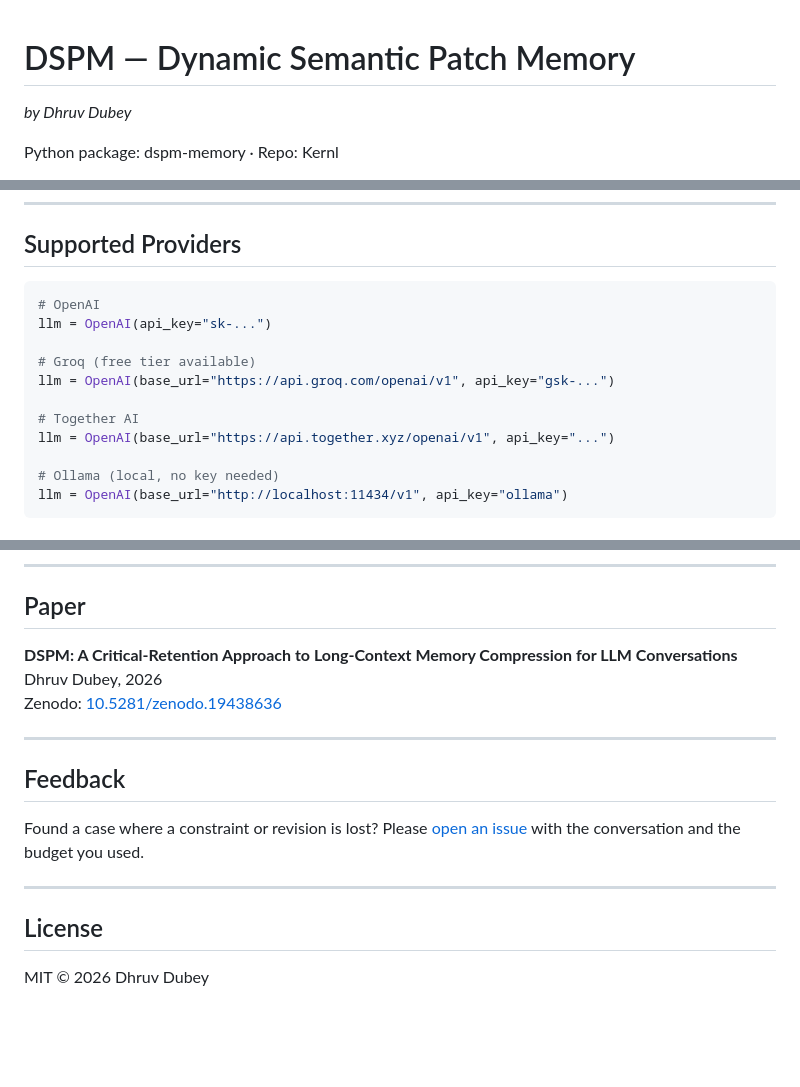
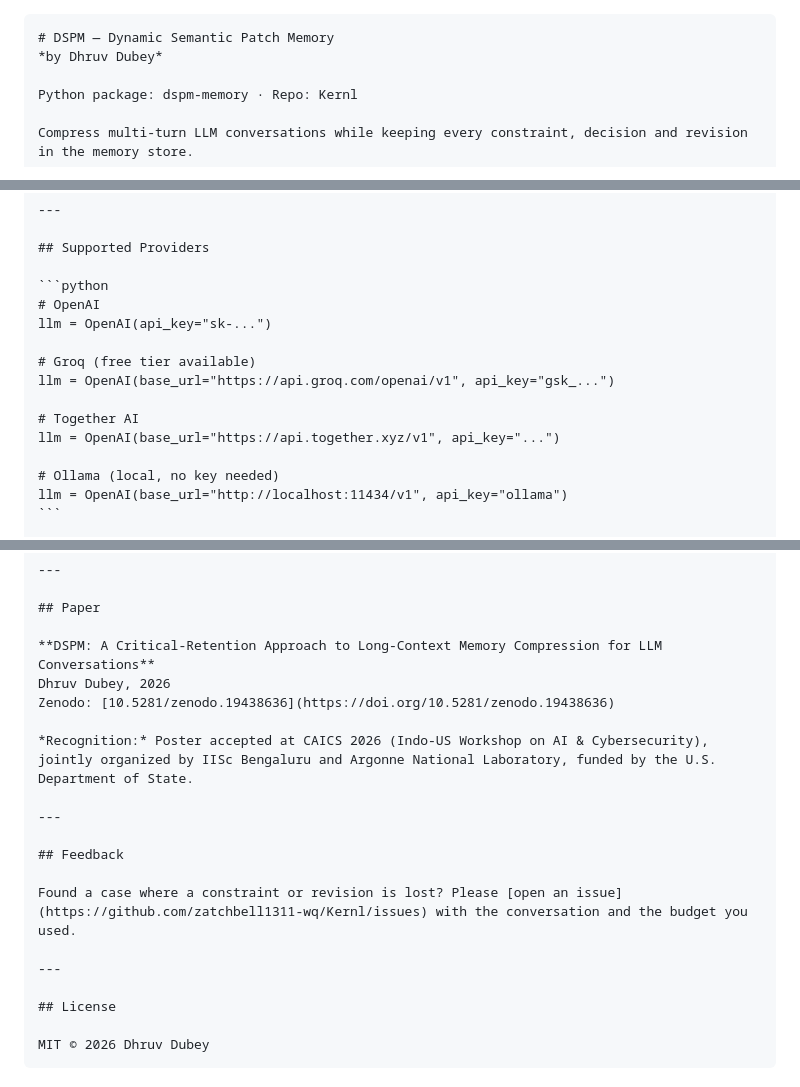
Before and after one commit to zatchbell1311-wq/Kernl, a Markdown page: README.md, 3 parts joined by grey strips. Drawn GitHub-style; blank space fills up the shorter version.

`````diff
--- a/README.md
+++ b/README.md
@@ -1,3 +1,4 @@
+````markdown
 # DSPM — Dynamic Semantic Patch Memory
 *by Dhruv Dubey*
 
@@ -107,10 +108,10 @@ Adds sentence-transformer-based query alignment for better non-critical patch ra
 llm = OpenAI(api_key="sk-...")
 
 # Groq (free tier available)
-llm = OpenAI(base_url="https://api.groq.com/openai/v1", api_key="gsk-...")
+llm = OpenAI(base_url="https://api.groq.com/openai/v1", api_key="gsk_...")
 
 # Together AI
-llm = OpenAI(base_url="https://api.together.xyz/openai/v1", api_key="...")
+llm = OpenAI(base_url="https://api.together.xyz/v1", api_key="...")
 
 # Ollama (local, no key needed)
 llm = OpenAI(base_url="http://localhost:11434/v1", api_key="ollama")
@@ -373,6 +374,8 @@ memory.set_budget(100)   # explicit alternative — same effect
 Dhruv Dubey, 2026
 Zenodo: [10.5281/zenodo.19438636](https://doi.org/10.5281/zenodo.19438636)
 
+*Recognition:* Poster accepted at CAICS 2026 (Indo-US Workshop on AI & Cybersecurity), jointly organized by IISc Bengaluru and Argonne National Laboratory, funded by the U.S. Department of State.
+
 ---
 
 ## Feedback
@@ -384,3 +387,4 @@ Found a case where a constraint or revision is lost? Please [open an issue](http
 ## License
 
 MIT © 2026 Dhruv Dubey
+````
`````
